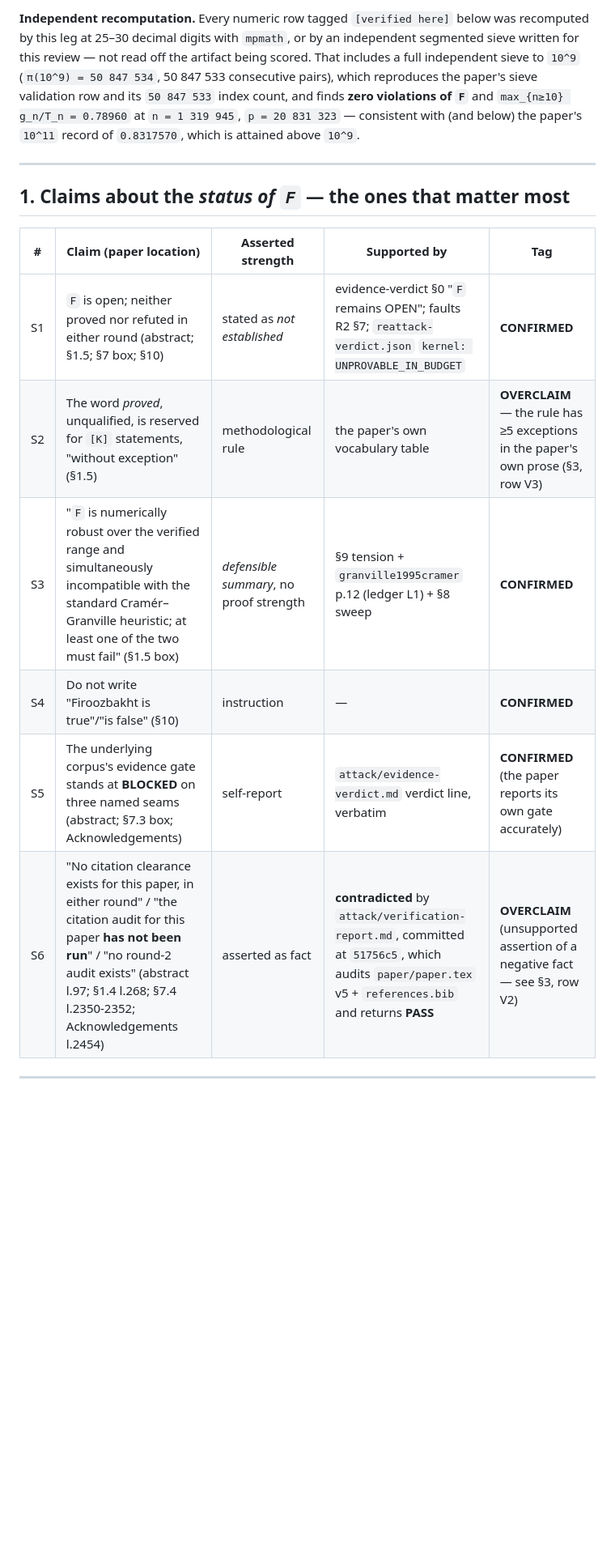
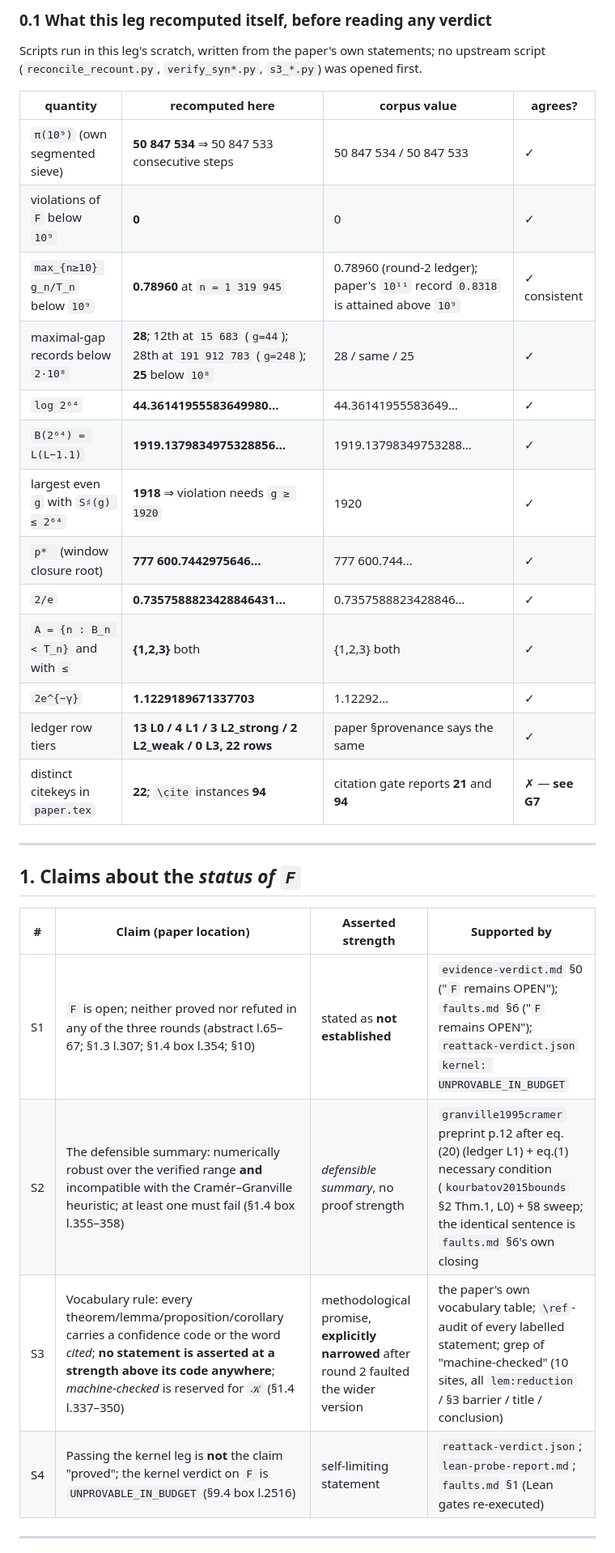
Before and after one commit to noogram-labs/firoozbakht-cleanroom, a Markdown page: attack/claims-ledger.md, the part around one of its changes. Shown at 81% size. Rendered like a GitHub page; blank space fills up the shorter version.

```diff
--- a/attack/claims-ledger.md
+++ b/attack/claims-ledger.md
@@ -36,24 +35,35 @@ gate (§4).
 
-**Independent recomputation.** Every numeric row tagged `[verified here]` below was recomputed by
-this leg at 25–30 decimal digits with `mpmath`, or by an independent segmented sieve written for
-this review — not read off the artifact being scored. That includes a full independent sieve to
-`10^9` (`π(10^9) = 50 847 534`, 50 847 533 consecutive pairs), which reproduces the paper's sieve
-validation row and its `50 847 533` index count, and finds **zero violations of `F`** and
-`max_{n≥10} g_n/T_n = 0.78960` at `n = 1 319 945`, `p = 20 831 323` — consistent with (and below)
-the paper's `10^11` record of `0.8317570`, which is attained above `10^9`.
+### 0.1 What this leg recomputed itself, before reading any verdict
+
+Scripts run in this leg's scratch, written from the paper's own statements; no upstream script
+(`reconcile_recount.py`, `verify_syn*.py`, `s3_*.py`) was opened first.
+
+| quantity | recomputed here | corpus value | agrees? |
+|---|---|---|---|
+| `π(10⁹)` (own segmented sieve) | **50 847 534** ⇒ 50 847 533 consecutive steps | 50 847 534 / 50 847 533 | ✓ |
+| violations of `F` below `10⁹` | **0** | 0 | ✓ |
+| `max_{n≥10} g_n/T_n` below `10⁹` | **0.78960** at `n = 1 319 945` | 0.78960 (round-2 ledger); paper's `10¹¹` record `0.8318` is attained above `10⁹` | ✓ consistent |
+| maximal-gap records below `2·10⁸` | **28**; 12th at `15 683` (`g=44`); 28th at `191 912 783` (`g=248`); **25** below `10⁸` | 28 / same / 25 | ✓ |
+| `log 2⁶⁴` | **44.36141955583649980…** | 44.36141955583649… | ✓ |
+| `B(2⁶⁴) = L(L−1.1)` | **1919.1379834975328856…** | 1919.13798349753288… | ✓ |
+| largest even `g` with `S♯(g) ≤ 2⁶⁴` | **1918** ⇒ violation needs `g ≥ 1920` | 1920 | ✓ |
+| `p* ` (window closure root) | **777 600.7442975646…** | 777 600.744… | ✓ |
+| `2/e` | **0.7357588823428846431…** | 0.7357588823428846… | ✓ |
+| `A = {n : B_n < T_n}` and with `≤` | **{1,2,3}** both | {1,2,3} both | ✓ |
+| `2e^{−γ}` | **1.1229189671337703** | 1.12292… | ✓ |
+| ledger row tiers | **13 L0 / 4 L1 / 3 L2_strong / 2 L2_weak / 0 L3, 22 rows** | paper §provenance says the same | ✓ |
+| distinct citekeys in `paper.tex` | **22**; `\cite` instances **94** | citation gate reports **21** and **94** | ✗ — **see G7** |
 
 ---
 
-## 1. Claims about the *status of `F`* — the ones that matter most
+## 1. Claims about the *status of `F`*
 
-| # | Claim (paper location) | Asserted strength | Supported by | Tag |
-|---|---|---|---|---|
-| S1 | `F` is open; neither proved nor refuted in either round (abstract; §1.5; §7 box; §10) | stated as *not established* | evidence-verdict §0 "`F` remains OPEN"; faults R2 §7; `reattack-verdict.json` `kernel: UNPROVABLE_IN_BUDGET` | **CONFIRMED** |
-| S2 | The word *proved*, unqualified, is reserved for `[K]` statements, "without exception" (§1.5) | methodological rule | the paper's own vocabulary table | **OVERCLAIM** — the rule has ≥5 exceptions in the paper's own prose (§3, row V3) |
-| S3 | "`F` is numerically robust over the verified range and simultaneously incompatible with the standard Cramér–Granville heuristic; at least one of the two must fail" (§1.5 box) | *defensible summary*, no proof strength | §9 tension + `granville1995cramer` p.12 (ledger L1) + §8 sweep | **CONFIRMED** |
-| S4 | Do not write "Firoozbakht is true"/"is false" (§10) | instruction | — | **CONFIRMED** |
-| S5 | The underlying corpus's evidence gate stands at **BLOCKED** on three named seams (abstract; §7.3 box; Acknowledgements) | self-report | `attack/evidence-verdict.md` verdict line, verbatim | **CONFIRMED** (the paper reports its own gate accurately) |
-| S6 | "No citation clearance exists for this paper, in either round" / "the citation audit for this paper **has not been run**" / "no round-2 audit exists" (abstract l.97; §1.4 l.268; §7.4 l.2350-2352; Acknowledgements l.2454) | asserted as fact | **contradicted** by `attack/verification-report.md`, committed at `51756c5`, which audits `paper/paper.tex` v5 + `references.bib` and returns **PASS** | **OVERCLAIM** (unsupported assertion of a negative fact — see §3, row V2) |
+| # | Claim (paper location) | Asserted strength | Supported by |
+|---|---|---|---|
+| S1 | `F` is open; neither proved nor refuted in any of the three rounds (abstract l.65–67; §1.3 l.307; §1.4 box l.354; §10) | stated as **not established** | `evidence-verdict.md` §0 ("`F` remains OPEN"); `faults.md` §6 ("`F` remains OPEN"); `reattack-verdict.json` `kernel: UNPROVABLE_IN_BUDGET` |
+| S2 | The defensible summary: numerically robust over the verified range **and** incompatible with the Cramér–Granville heuristic; at least one must fail (§1.4 box l.355–358) | *defensible summary*, no proof strength | `granville1995cramer` preprint p.12 after eq.(20) (ledger L1) + eq.(1) necessary condition (`kourbatov2015bounds` §2 Thm.1, L0) + §8 sweep; the identical sentence is `faults.md` §6's own closing |
+| S3 | Vocabulary rule: every theorem/lemma/proposition/corollary carries a confidence code or the word *cited*; **no statement is asserted at a strength above its code anywhere**; *machine-checked* is reserved for `𝒦` (§1.4 l.337–350) | methodological promise, **explicitly narrowed** after round 2 faulted the wider version | the paper's own vocabulary table; `\ref`-audit of every labelled statement; grep of "machine-checked" (10 sites, all `lem:reduction` / §3 barrier / title / conclusion) |
+| S4 | Passing the kernel leg is **not** the claim "proved"; the kernel verdict on `F` is `UNPROVABLE_IN_BUDGET` (§9.4 box l.2516) | self-limiting statement | `reattack-verdict.json`; `lean-probe-report.md`; `faults.md` §1 (Lean gates re-executed) |
 
 ---
 
```
Also changed, not shown: other parts of attack/claims-ledger.md (+164 -182 lines).
